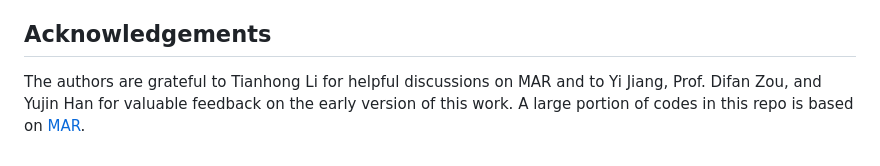
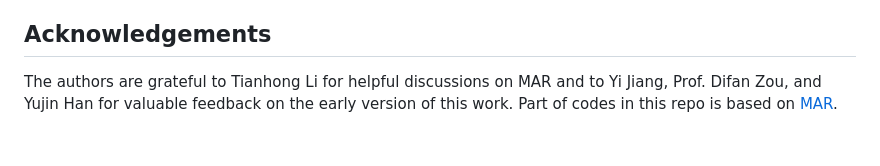
Before and after one commit to YuqingWang1029/TokenBridge, a Markdown page: README.md, the part around the change. GitHub-like rendering.

```diff
--- a/README.md
+++ b/README.md
@@ -123,4 +123,4 @@ main_tokenbridge.py \
 
 
 ## Acknowledgements
-The authors are grateful to Tianhong Li for helpful discussions on MAR and to Yi Jiang, Prof. Difan Zou, and Yujin Han for valuable feedback on the early version of this work. A large portion of codes in this repo is based on [MAR](https://github.com/LTH14/mar).
+The authors are grateful to Tianhong Li for helpful discussions on MAR and to Yi Jiang, Prof. Difan Zou, and Yujin Han for valuable feedback on the early version of this work. Part of codes in this repo is based on [MAR](https://github.com/LTH14/mar).
```
